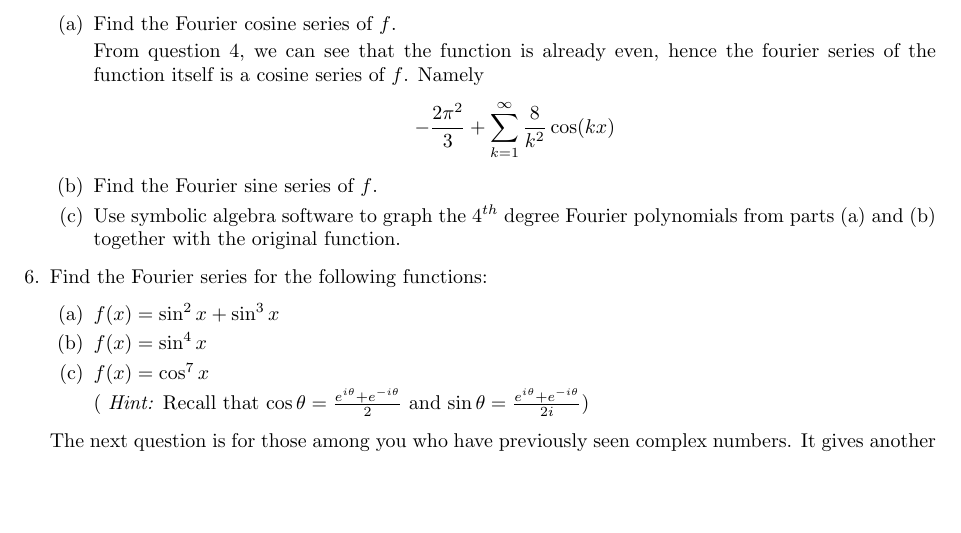
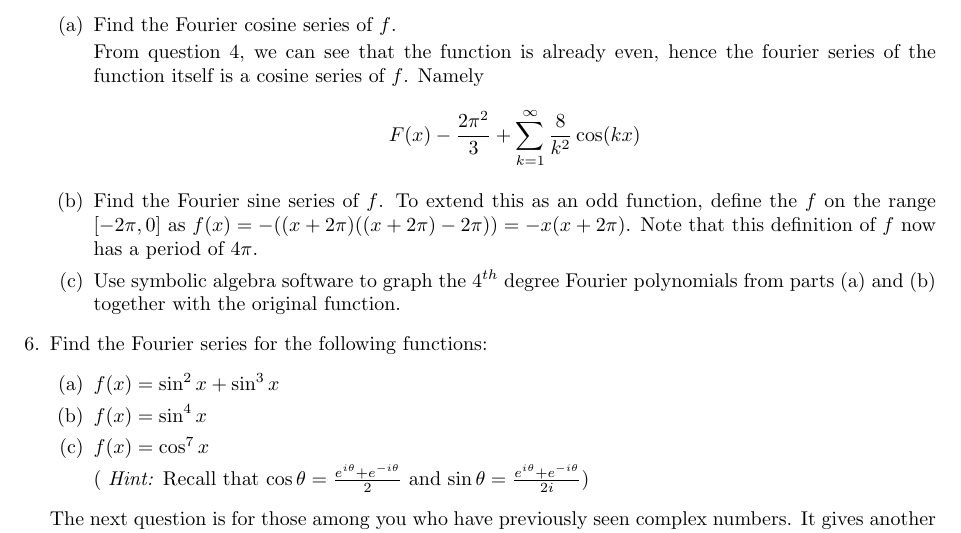
Before and after one commit to poonkeegan/school, a LaTeX document (matb42/a2.tex): part of page 6 of 6 before the commit and part of page 6 of 7 after it, cut so that both start at the same text, the shorter picture padded with empty space. Compiled offline with pdfLaTeX.

Commit message:
Sun Jan 21 17:18:58 EST 2018

```diff
--- a/matb42/a2.tex
+++ b/matb42/a2.tex
@@ -259,9 +259,10 @@ Therefore the Fourier series of $f$ is
 \item Find the Fourier cosine series of $f$.
 
 From question 4, we can see that the function is already even, hence the fourier series of the function itself is a cosine series of $f$. Namely
-\[ -\frac{2\pi^2}{3} + \sum_{k=1}^{\infty} \frac{8}{k^2}\cos(kx) \]
+\[ F(x) -\frac{2\pi^2}{3} + \sum_{k=1}^{\infty} \frac{8}{k^2}\cos(kx) \]
 
 \item Find the Fourier sine series of $f$.
+To extend this as an odd function, define the $f$ on the range $[-2\pi,0]$ as $f(x) = -((x + 2\pi)((x + 2\pi)-2\pi)) = -x(x + 2\pi)$. Note that this definition of $f$ now has a period of $4\pi$.
 \item Use symbolic algebra software to graph the $4^{th}$ degree Fourier polynomials from parts (a) and (b) together with the original function.
 \end{enumerate}
 \item Find the Fourier series for the following functions:
```
Also changed, not shown: matb42/a2.pdf, matb42/a2.tex (2 more changed lines).
